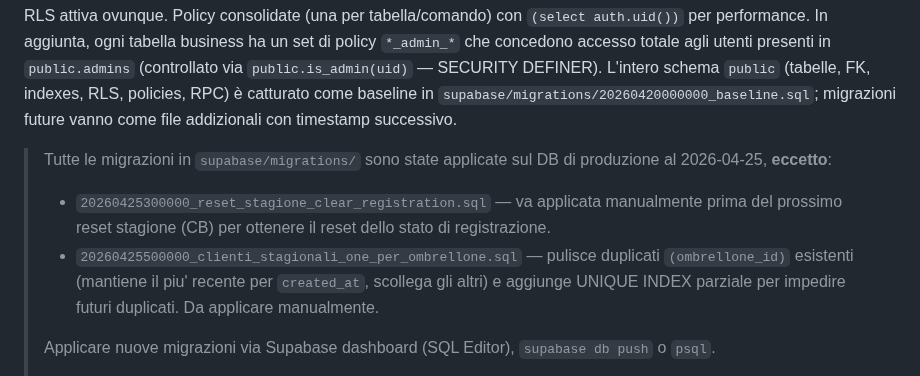
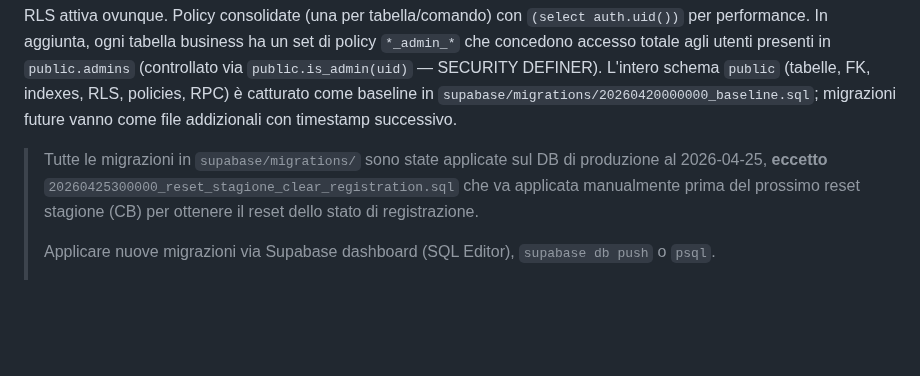
Before and after one commit to matteoposterli-netizen/shareandfun, a Markdown page: CLAUDE.md, the part around the change. GitHub-like rendering; blank space fills up the shorter version.

Commit message:
docs: mark one-per-ombrellone migration as applied in prod

```diff
--- a/CLAUDE.md
+++ b/CLAUDE.md
@@ -34,9 +34,7 @@ Proprietari di stabilimento gestiscono clienti stagionali; i clienti possono ren
 
 RLS attiva ovunque. Policy consolidate (una per tabella/comando) con `(select auth.uid())` per performance. In aggiunta, ogni tabella business ha un set di policy `*_admin_*` che concedono accesso totale agli utenti presenti in `public.admins` (controllato via `public.is_admin(uid)` — SECURITY DEFINER). L'intero schema `public` (tabelle, FK, indexes, RLS, policies, RPC) è catturato come baseline in `supabase/migrations/20260420000000_baseline.sql`; migrazioni future vanno come file addizionali con timestamp successivo.
 
-> Tutte le migrazioni in `supabase/migrations/` sono state applicate sul DB di produzione al 2026-04-25, **eccetto**:
-> - `20260425300000_reset_stagione_clear_registration.sql` — va applicata manualmente prima del prossimo reset stagione (CB) per ottenere il reset dello stato di registrazione.
-> - `20260425500000_clienti_stagionali_one_per_ombrellone.sql` — pulisce duplicati `(ombrellone_id)` esistenti (mantiene il piu' recente per `created_at`, scollega gli altri) e aggiunge UNIQUE INDEX parziale per impedire futuri duplicati. Da applicare manualmente.
+> Tutte le migrazioni in `supabase/migrations/` sono state applicate sul DB di produzione al 2026-04-25, **eccetto** `20260425300000_reset_stagione_clear_registration.sql` che va applicata manualmente prima del prossimo reset stagione (CB) per ottenere il reset dello stato di registrazione.
 >
 > Applicare nuove migrazioni via Supabase dashboard (SQL Editor), `supabase db push` o `psql`.
 >
```
